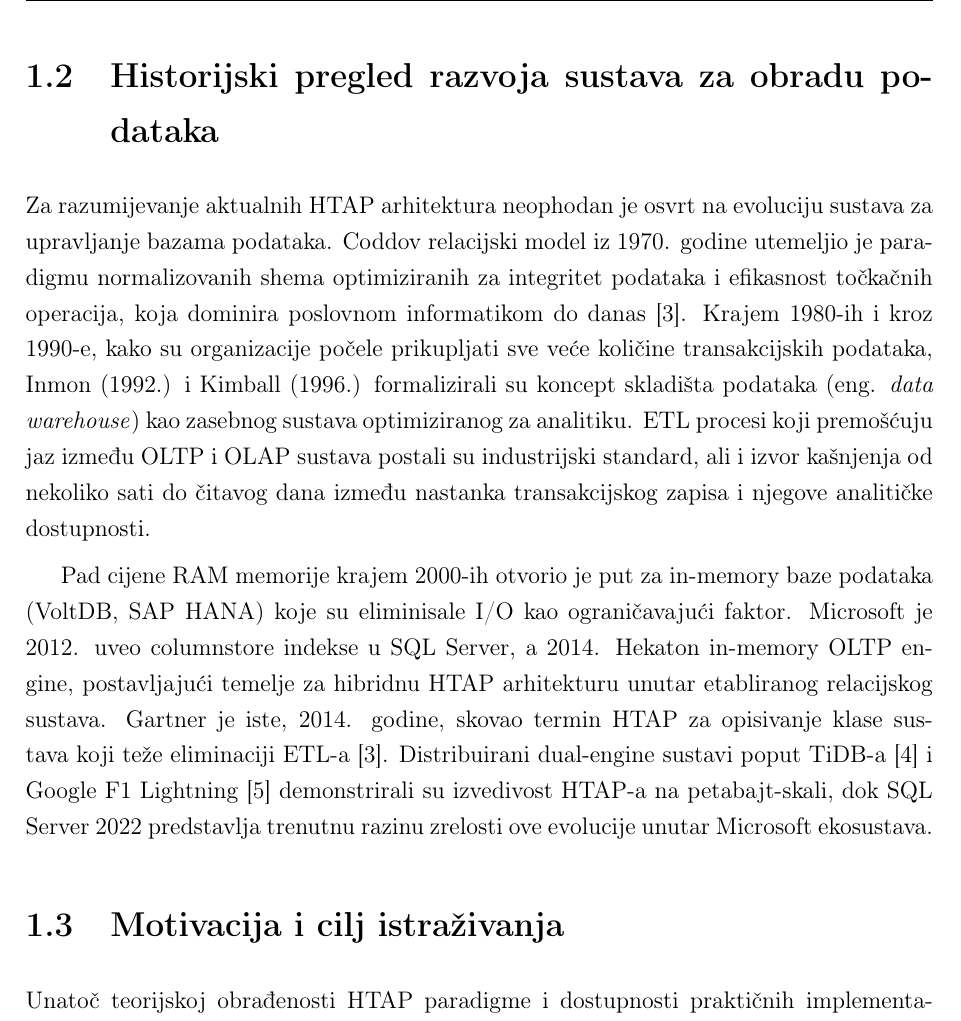
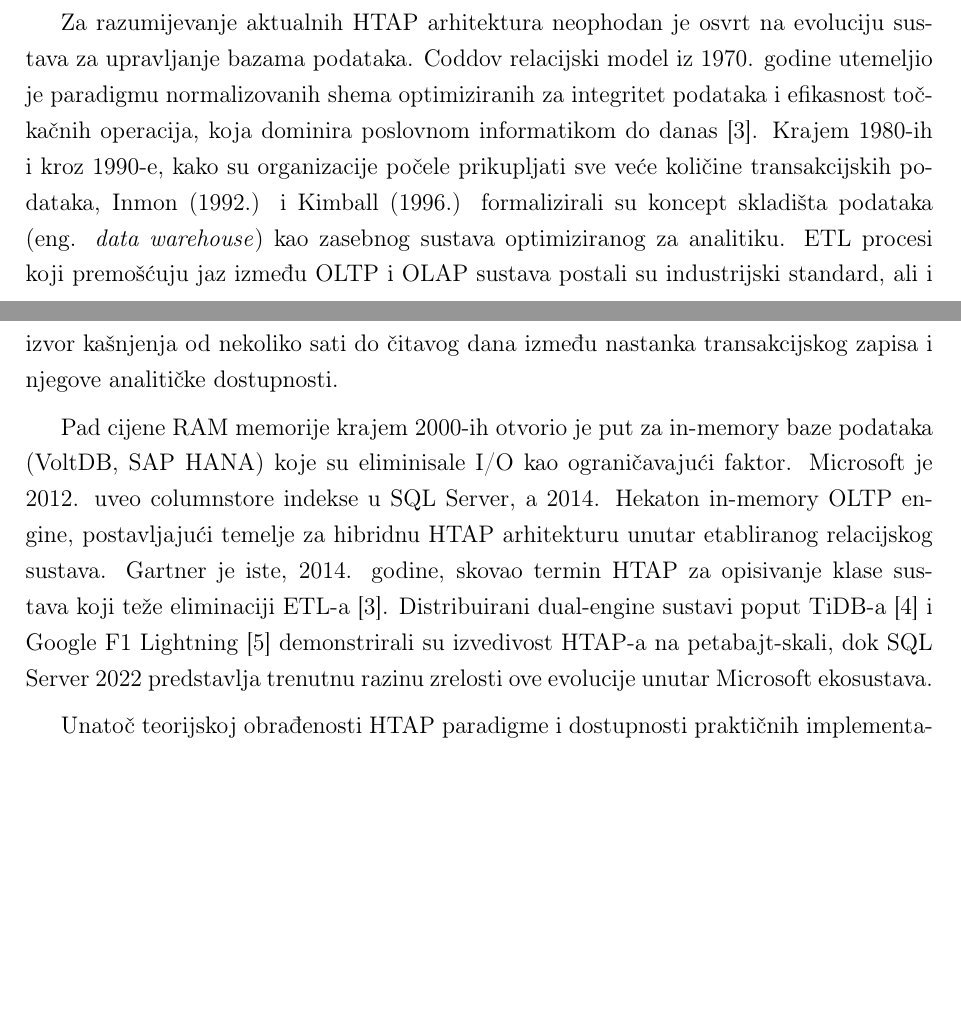
Before and after one commit to itsnejra/htap-sqlserver-benchmark, a LaTeX document (Paper/rad.tex): part of page 7 of 45 before the commit and two parts of pages 6 and 7 of 45 after it, the two joined at a grey line, cut at the place of the change, the shorter picture padded with empty space. Compiled offline with pdfLaTeX.

Commit message:
docs(paper): flatten Introduction and Conclusion into prose

```diff
--- a/Paper/rad.tex
+++ b/Paper/rad.tex
@@ -199,16 +196,10 @@ Ova suprotnost nije samo tehničke prirode -- ona odražava temeljni konflikt iz
 
 Microsoft SQL Server 2022 jedan je od najraširenijih sustava za upravljanje relacijskim bazama podataka u komercijalnom okruženju, s posebno visokom zastupljenošću u poduzećima srednje i jugoistočne Europe. Sustav nudi ugrađene mehanizme za adresiranje opisanog problema: In-Memory OLTP engine (Hekaton) za transakcijsko ubrzanje \cite{diaconu2013hekaton} i columnstore indekse za analitičko ubrzanje \cite{larson2013columnstore}. Optimalna kombinacija ovih mehanizama u mješovitim OLTP/OLAP opterećenjima, međutim, nije sustavno istražena u akademskoj literaturi na način koji bi pružio konkretne smjernice praktičarima.
 
-\section{Historijski pregled razvoja sustava za obradu podataka}
-\label{sec:historija}
-
 Za razumijevanje aktualnih HTAP arhitektura neophodan je osvrt na evoluciju sustava za upravljanje bazama podataka. Coddov relacijski model iz 1970. godine utemeljio je paradigmu normalizovanih shema optimiziranih za integritet podataka i efikasnost točkačnih operacija, koja dominira poslovnom informatikom do danas \cite{ozcan2017htap}. Krajem 1980-ih i kroz 1990-e, kako su organizacije počele prikupljati sve veće količine transakcijskih podataka, Inmon (1992.) i Kimball (1996.) formalizirali su koncept skladišta podataka (eng. \textit{data warehouse}) kao zasebnog sustava optimiziranog za analitiku. ETL procesi koji premošćuju jaz između OLTP i OLAP sustava postali su industrijski standard, ali i izvor kašnjenja od nekoliko sati do čitavog dana između nastanka transakcijskog zapisa i njegove analitičke dostupnosti.
 
 Pad cijene RAM memorije krajem 2000-ih otvorio je put za in-memory baze podataka (VoltDB, SAP HANA) koje su eliminisale I/O kao ograničavajući faktor. Microsoft je 2012. uveo columnstore indekse u SQL Server, a 2014. Hekaton in-memory OLTP engine, postavljajući temelje za hibridnu HTAP arhitekturu unutar etabliranog relacijskog sustava. Gartner je iste, 2014. godine, skovao termin HTAP za opisivanje klase sustava koji teže eliminaciji ETL-a \cite{ozcan2017htap}. Distribuirani dual-engine sustavi poput TiDB-a \cite{huang2020tidb} i Google F1 Lightning \cite{yang2020f1} demonstrirali su izvedivost HTAP-a na petabajt-skali, dok SQL Server 2022 predstavlja trenutnu razinu zrelosti ove evolucije unutar Microsoft ekosustava.
 
-\section{Motivacija i cilj istraživanja}
-\label{sec:motivacija}
-
 Unatoč teorijskoj obrađenosti HTAP paradigme i dostupnosti praktičnih implementacija, literatura oskudijeva studijama koje bi sistematski usporedile različite konfiguracijske strategije pohrane unutar jedinstvene platforme -- kakav je SQL Server 2022 -- nad stvarnim skupovima podataka s prirodnom distribucijom aktivnosti. Benchmarking studije koje razmatraju HTAP tipično se fokusiraju na distribuirane NewSQL sustave (TiDB, SingleStore) ili koriste isključivo sintetičke skupove podataka (TPC-C, TPC-H) koji ne odražavaju Pareto distribuciju korisničke aktivnosti karakterističnu za web aplikacije \cite{zhang2024hybench}.
 
 Doprinos ovog rada je trostran. Kao prvo, rad pruža empirijsku komparaciju četiri konfiguracijske strategije SQL Servera 2022 nad stvarnim skupom podataka s $\sim$19,2 miliona zapisa. Kao drugo, kvantificira degradaciju OLTP propusnosti pri mješovitom opterećenju za svaku konfiguraciju te identificira arhitekturalni mehanizam koji stoji iza uočenih razlika. Kao treće, na osnovu eksperimentalnih nalaza deriviraju se praktične smjernice za odabir konfiguracijske strategije ovisno o omjeru opterećenja i razini konkurentnosti -- smjernice koje su neposredno primjenjive od strane inženjera i arhitekata koji planiraju HTAP implementaciju u SQL Server okruženju.
```
Also changed, not shown: Paper/rad.tex (6 more changed lines).
